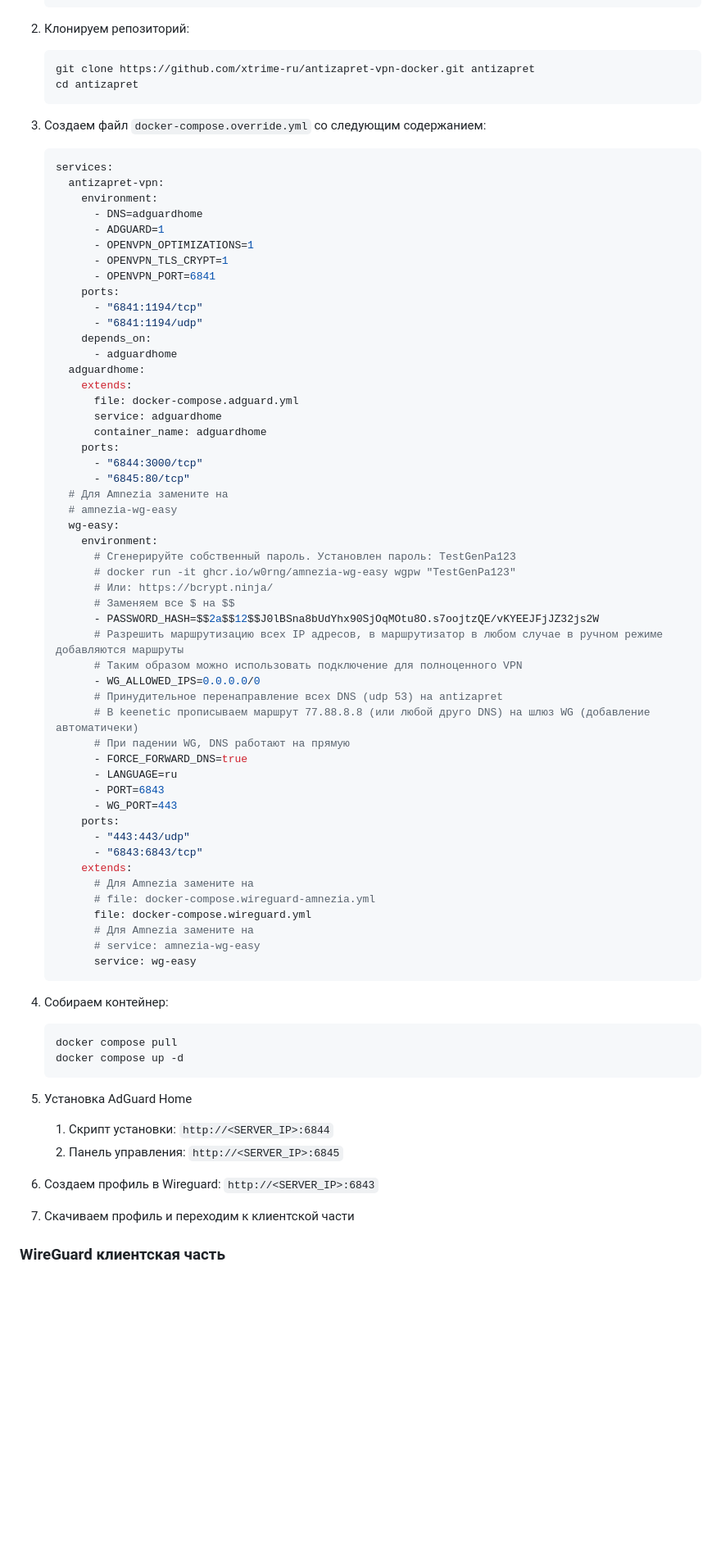
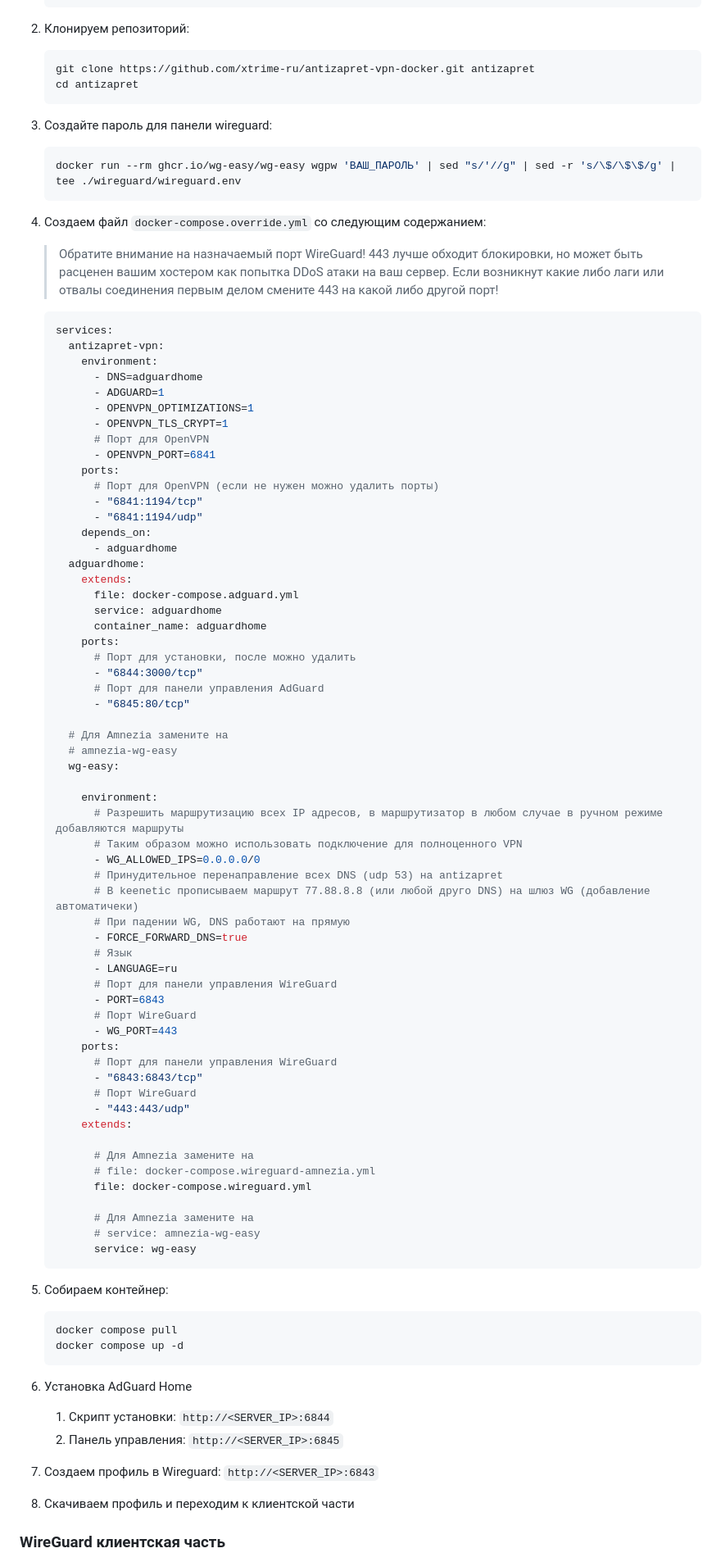
Before and after one commit to xtrime-ru/antizapret-vpn-docker, a Markdown page: docs/guide_Keenetic_RU.md, the part around the change. Shown at 82% size. Rendered like a GitHub page; blank space fills up the shorter version.

````diff
--- a/docs/guide_Keenetic_RU.md
+++ b/docs/guide_Keenetic_RU.md
@@ -59,7 +59,12 @@
     git clone https://github.com/xtrime-ru/antizapret-vpn-docker.git antizapret
     cd antizapret
     ```
-3. Создаем файл `docker-compose.override.yml` со следующим содержанием:
+3. Создайте пароль для панели wireguard:
+    ```shell
+    docker run --rm ghcr.io/wg-easy/wg-easy wgpw 'ВАШ_ПАРОЛЬ' | sed "s/'//g" | sed -r 's/\$/\$\$/g' | tee ./wireguard/wireguard.env
+    ```
+4. Создаем файл `docker-compose.override.yml` со следующим содержанием:
+    > Обратите внимание на назначаемый порт WireGuard! 443 лучше обходит блокировки, но может быть расценен вашим хостером как попытка DDoS атаки на ваш сервер. Если возникнут какие либо лаги или отвалы соединения первым делом смените 443 на какой либо другой порт!
     ```yaml
     services:
       antizapret-vpn:
@@ -68,8 +73,10 @@
           - ADGUARD=1
           - OPENVPN_OPTIMIZATIONS=1
           - OPENVPN_TLS_CRYPT=1
+          # Порт для OpenVPN
           - OPENVPN_PORT=6841
         ports:
+          # Порт для OpenVPN (если не нужен можно удалить порты)
           - "6841:1194/tcp"
           - "6841:1194/udp"
         depends_on:
@@ -80,17 +87,16 @@
           service: adguardhome
           container_name: adguardhome
         ports:
+          # Порт для установки, после можно удалить
           - "6844:3000/tcp"
+          # Порт для панели управления AdGuard
           - "6845:80/tcp"
+
       # Для Amnezia замените на
       # amnezia-wg-easy
       wg-easy:
+
         environment:
-          # Сгенерируйте собственный пароль. Установлен пароль: TestGenPa123
-          # docker run -it ghcr.io/w0rng/amnezia-wg-easy wgpw "TestGenPa123"
-          # Или: https://bcrypt.ninja/
-          # Заменяем все $ на $$
-          - PASSWORD_HASH=$$2a$$12$$J0lBSna8bUdYhx90SjOqMOtu8O.s7oojtzQE/vKYEEJFjJZ32js2W
           # Разрешить маршрутизацию всех IP адресов, в маршрутизатор в любом случае в ручном режиме добавляются маршруты
           # Таким образом можно использовать подключение для полноценного VPN
           - WG_ALLOWED_IPS=0.0.0.0/0
@@ -98,30 +104,37 @@
           # В keenetic прописываем маршрут 77.88.8.8 (или любой друго DNS) на шлюз WG (добавление автоматичеки)
           # При падении WG, DNS работают на прямую
           - FORCE_FORWARD_DNS=true
+          # Язык
           - LANGUAGE=ru
+          # Порт для панели управления WireGuard
           - PORT=6843
+          # Порт WireGuard
           - WG_PORT=443
         ports:
+          # Порт для панели управления WireGuard
+          - "6843:6843/tcp"
+          # Порт WireGuard
           - "443:443/udp"
-          - "6843:6843/tcp"
         extends:
+
           # Для Amnezia замените на
           # file: docker-compose.wireguard-amnezia.yml
           file: docker-compose.wireguard.yml
+
           # Для Amnezia замените на
           # service: amnezia-wg-easy
           service: wg-easy
     ```
-4. Собираем контейнер:
+5. Собираем контейнер:
    ```
    docker compose pull
    docker compose up -d
    ```
-5. Установка AdGuard Home
+6. Установка AdGuard Home
    1. Скрипт установки: `http://<SERVER_IP>:6844`
    2. Панель управления: `http://<SERVER_IP>:6845`
-6. Создаем профиль в Wireguard: `http://<SERVER_IP>:6843`
-7. Скачиваем профиль и переходим к клиентской части
+7. Создаем профиль в Wireguard: `http://<SERVER_IP>:6843`
+8. Скачиваем профиль и переходим к клиентской части
 ### WireGuard клиентская часть
 1. [Установить компонент "WireGuard VPN"](https://help.keenetic.com/hc/ru/articles/360010592379-WireGuard-VPN)
 2. Загрузить профиль скачанный с панельки `Интернет` > `Другие подключения` > `Wireguard` > `Загрузить из файла`
````
Also changed, not shown: README.md (+15 -9 lines), docs/guide_Keenetic.md (added, +194 -0 lines).
